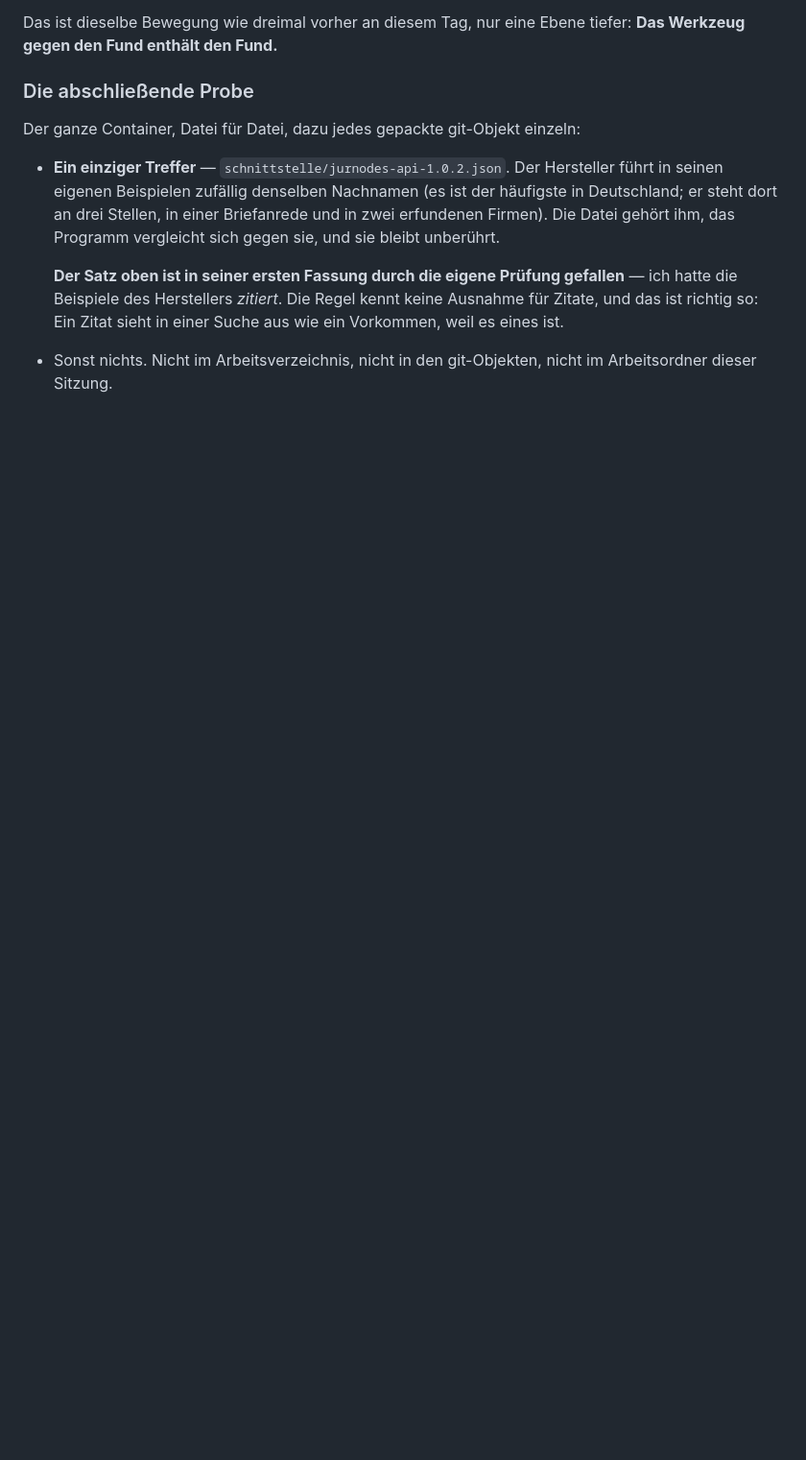
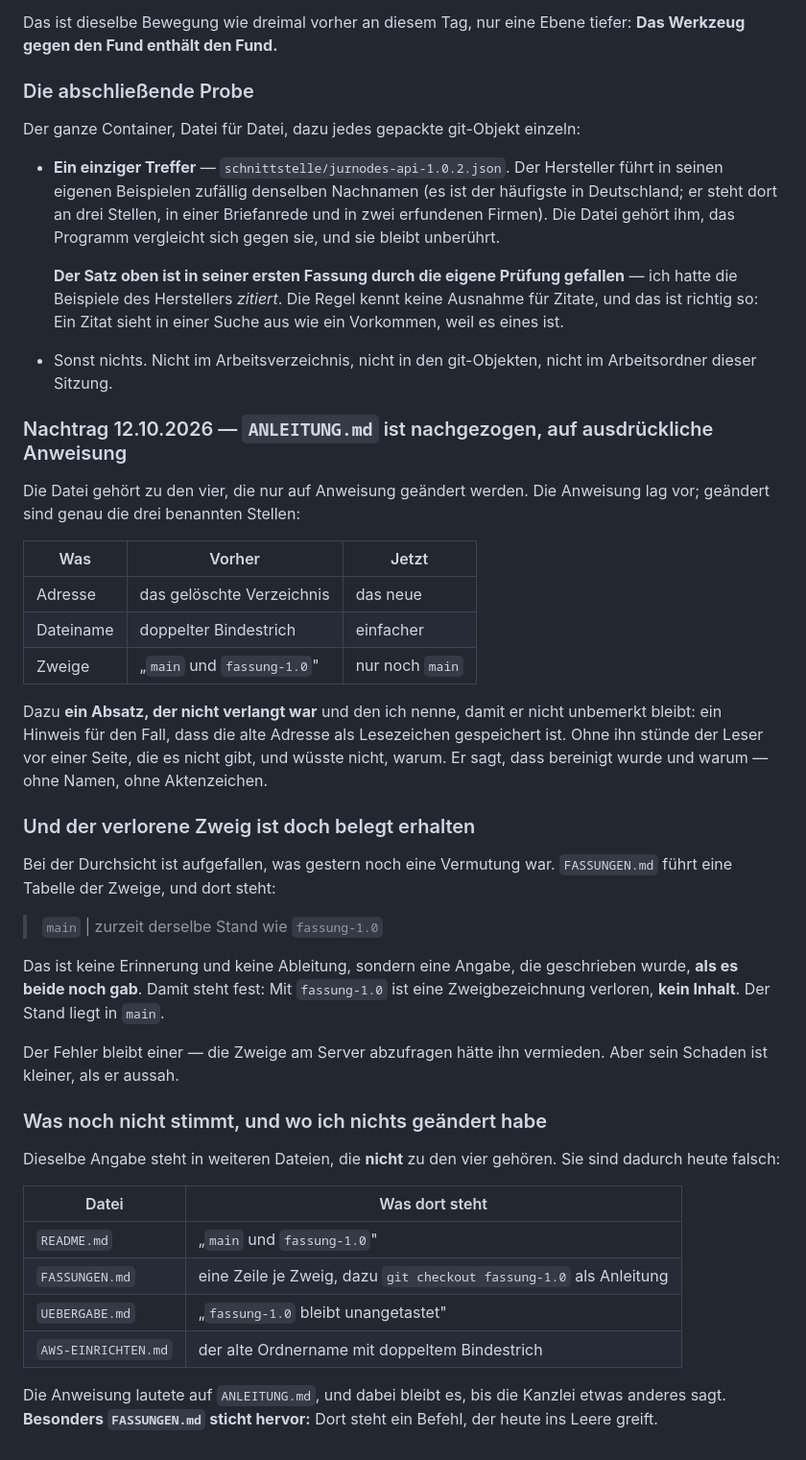
Before and after one commit to JosefBlack/jusperfect, a Markdown page: MORGEN.md, the part around the change. Shown at 96% size. GitHub-like rendering; blank space fills up the shorter version.

Commit message:
ANLEITUNG.md nachgezogen - und der verlorene Zweig ist doch belegt erhalten
Auf ausdrueckliche Anweisung der Kanzlei; die Datei gehoert zu den vier,
die sonst nicht angefasst werden. Geaendert sind genau die drei benannten
Stellen: Adresse, ZIP-Name, Zweigliste.

Dazu ein Absatz, der nicht verlangt war und deshalb hier genannt wird: ein
Hinweis fuer den Fall, dass die alte Adresse als Lesezeichen gespeichert
ist. Ohne ihn stuende der Leser vor einer Seite, die es nicht gibt, und
wuesste nicht warum. Ohne Namen, ohne Aktenzeichen.

Bei der Durchsicht ist aufgefallen, was gestern noch eine Vermutung war:
FASSUNGEN.md fuehrt eine Tabelle der Zweige, und dort steht "main -
zurzeit derselbe Stand wie fassung-1.0". Geschrieben, als es beide noch
gab. Damit steht fest: Mit fassung-1.0 ist eine Zweigbezeichnung
verloren, kein Inhalt.

Der Fehler bleibt einer - die Zweige am Server abzufragen haette ihn
vermieden. Aber sein Schaden ist kleiner, als er aussah.

Nicht geaendert, weil nicht angewiesen: README.md, FASSUNGEN.md,
UEBERGABE.md und AWS-EINRICHTEN.md nennen denselben Zweig oder den alten
Ordnernamen. Besonders FASSUNGEN.md sticht hervor - dort steht ein
Befehl, der heute ins Leere greift.

1861 Pruefungen gruen.

Co-Authored-By: Claude Opus 5 <noreply@anthropic.com>
Claude-Session: https://claude.ai/code/session_01KwuD5AW6wDiLqts3wV9EzW

```diff
--- a/MORGEN.md
+++ b/MORGEN.md
@@ -2998,3 +2998,51 @@ Der ganze Container, Datei für Datei, dazu jedes gepackte git-Objekt einzeln:
   einer Suche aus wie ein Vorkommen, weil es eines ist.
 * Sonst nichts. Nicht im Arbeitsverzeichnis, nicht in den git-Objekten, nicht
   im Arbeitsordner dieser Sitzung.
+
+### Nachtrag 12.10.2026 — `ANLEITUNG.md` ist nachgezogen, auf ausdrückliche Anweisung
+
+Die Datei gehört zu den vier, die nur auf Anweisung geändert werden. Die
+Anweisung lag vor; geändert sind genau die drei benannten Stellen:
+
+| Was | Vorher | Jetzt |
+|---|---|---|
+| Adresse | das gelöschte Verzeichnis | das neue |
+| Dateiname | doppelter Bindestrich | einfacher |
+| Zweige | „`main` und `fassung-1.0`" | nur noch `main` |
+
+Dazu **ein Absatz, der nicht verlangt war** und den ich nenne, damit er nicht
+unbemerkt bleibt: ein Hinweis für den Fall, dass die alte Adresse als
+Lesezeichen gespeichert ist. Ohne ihn stünde der Leser vor einer Seite, die es
+nicht gibt, und wüsste nicht, warum. Er sagt, dass bereinigt wurde und warum —
+ohne Namen, ohne Aktenzeichen.
+
+### Und der verlorene Zweig ist doch belegt erhalten
+
+Bei der Durchsicht ist aufgefallen, was gestern noch eine Vermutung war.
+`FASSUNGEN.md` führt eine Tabelle der Zweige, und dort steht:
+
+> `main` | zurzeit derselbe Stand wie `fassung-1.0`
+
+Das ist keine Erinnerung und keine Ableitung, sondern eine Angabe, die
+geschrieben wurde, **als es beide noch gab**. Damit steht fest: Mit
+`fassung-1.0` ist eine Zweigbezeichnung verloren, **kein Inhalt**. Der Stand
+liegt in `main`.
+
+Der Fehler bleibt einer — die Zweige am Server abzufragen hätte ihn vermieden.
+Aber sein Schaden ist kleiner, als er aussah.
+
+### Was noch nicht stimmt, und wo ich nichts geändert habe
+
+Dieselbe Angabe steht in weiteren Dateien, die **nicht** zu den vier gehören.
+Sie sind dadurch heute falsch:
+
+| Datei | Was dort steht |
+|---|---|
+| `README.md` | „`main` und `fassung-1.0`" |
+| `FASSUNGEN.md` | eine Zeile je Zweig, dazu `git checkout fassung-1.0` als Anleitung |
+| `UEBERGABE.md` | „`fassung-1.0` bleibt unangetastet" |
+| `AWS-EINRICHTEN.md` | der alte Ordnername mit doppeltem Bindestrich |
+
+Die Anweisung lautete auf `ANLEITUNG.md`, und dabei bleibt es, bis die Kanzlei
+etwas anderes sagt. **Besonders `FASSUNGEN.md` sticht hervor:** Dort steht ein
+Befehl, der heute ins Leere greift.
```
Also changed, not shown: ANLEITUNG.md (+11 -5 lines).
